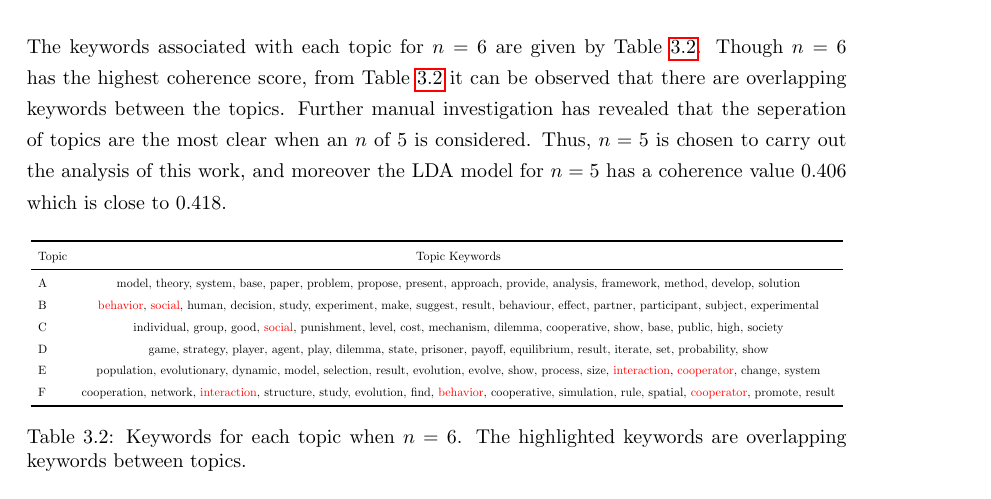
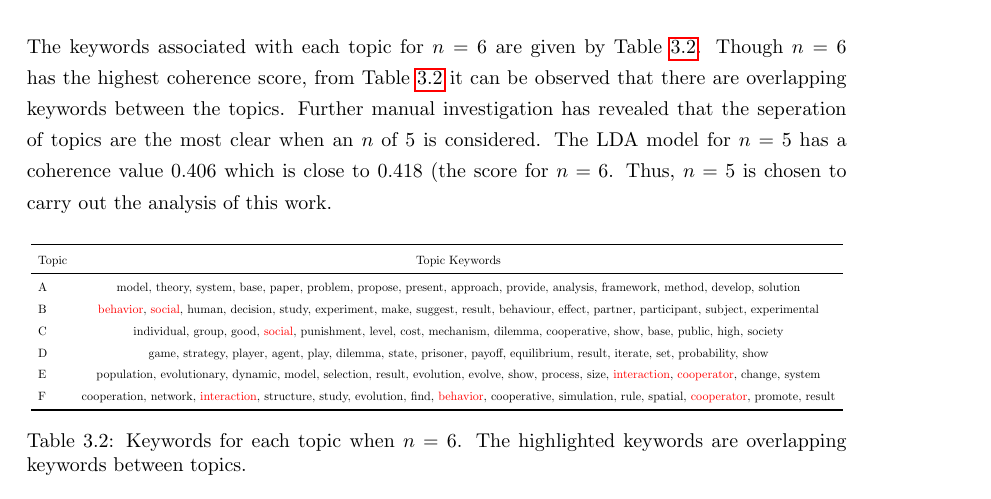
Before and after one commit to Nikoleta-v3/Thesis, a LaTeX thesis (main.tex, which reads src/chapters/03/main.tex): part of page 40 of 94, cut so that both start at the same text. Compiled offline with pdfLaTeX; a LaTeX package or settings file that is missing is left out.

Commit message:
rephrase
Co-Authored-By: Vince Knight <vincent.knight@gmail.com>

```diff
--- a/src/chapters/03/main.tex
+++ b/src/chapters/03/main.tex
@@ -812,9 +812,8 @@ Table~\ref{table:topics_keywords_n_6}. Though \(n=6\) has the highest coherence
 score, from Table~\ref{table:topics_keywords_n_6} it can be observed that there
 are overlapping keywords between the topics. Further manual investigation has
 revealed that the seperation of topics are the most clear when an \(n\) of \(5\)
-is considered. Thus, \(n=5\) is chosen to carry out the analysis of this work,
-and moreover the LDA model for \(n=5\) has a coherence value 0.406 which is
-close to 0.418.
+is considered. The LDA model for \(n=5\) has a coherence value 0.406 which is
+close to 0.418 (the score for \(n=6\). Thus, \(n=5\) is chosen to carry out the analysis of this work.
 
 
 \begin{table}[!hbtp]
```
